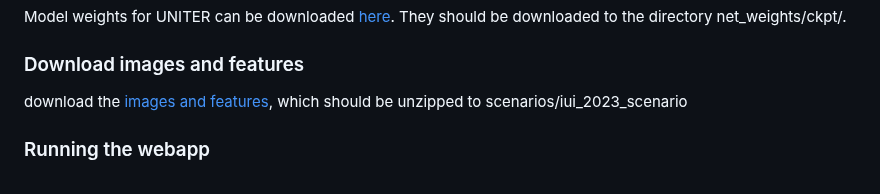
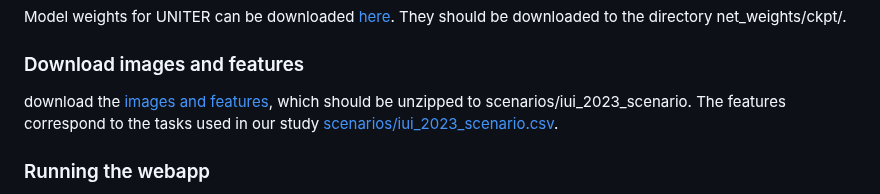
Before and after one commit to lemmersj/human-centered-deferred-inference, a Markdown page: README.md, the part around the change. GitHub-like rendering.

```diff
--- a/README.md
+++ b/README.md
@@ -53,7 +53,7 @@ If you download the outlier users, you can see our script identify them via the
 Model weights for UNITER can be downloaded [here](https://drive.google.com/file/d/1ybo4jqf63rzM4fY3-VwcJ7VPKtUFZg-S/view?usp=sharing). They should be downloaded to the directory net_weights/ckpt/.
 
 ### Download images and features
-download the [images and features](https://drive.google.com/file/d/19xjk7WnDxLLs9IKcE8atA8q9bIDNZith/view?usp=sharing), which should be unzipped to scenarios/iui_2023_scenario
+download the [images and features](https://drive.google.com/file/d/19xjk7WnDxLLs9IKcE8atA8q9bIDNZith/view?usp=sharing), which should be unzipped to scenarios/iui_2023_scenario. The features correspond to the tasks used in our study [scenarios/iui_2023_scenario.csv](scenarios/iui_2023_scenario.csv).
 
 ### Running the webapp
 Add the current directory (human-centered-deferred-inference) to the python path. This is necessary for the import of scenario_manager.py:
```
